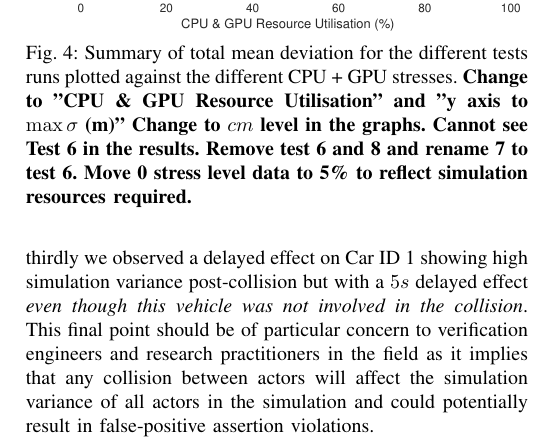
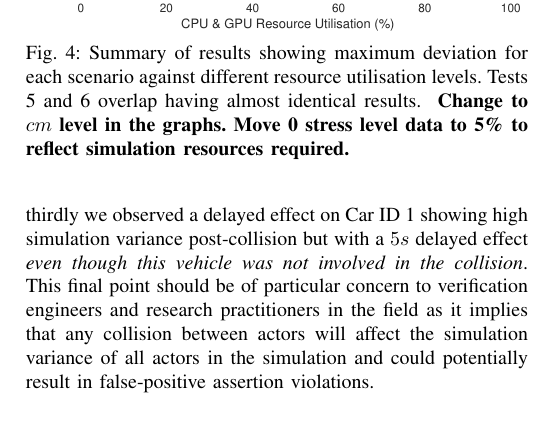
Before and after one commit to TSL-UOB/CAV-Determinism, a LaTeX paper (paper/cav_determinisim_main.tex): part of one column of page 7 of 9, cut so that both start at the same text, the shorter picture padded with empty space. Compiled offline with pdfLaTeX; a missing font is replaced by an installed copy or a similar font; a LaTeX package or settings file that is missing is left out.

Commit message:
GC checking max sigma values

```diff
--- a/paper/cav_determinisim_main.tex
+++ b/paper/cav_determinisim_main.tex
@@ -468,8 +468,7 @@ The second key finding of this work is illustrated in Fig.~\ref{CarsPeopleCollsi
 \begin{figure}[!t]
     \centering
     \includegraphics[width=0.48\textwidth]{Other/Figures/ExperimentsStressSummaryV2.pdf}
-    \caption{Summary of total mean deviation for the different tests runs plotted against the different CPU + GPU stresses.\textbf{ Change to "CPU \& GPU Resource Utilisation" and "y axis to $\max\sigma$ (m)" Change to $cm$ level in the graphs. Cannot see Test 6 in the results. Remove test 6 and 8 and rename 7 to test 6. Move 0 stress level data to 5\% to reflect simulation resources required.}}
-
+    \caption{Summary of results showing maximum deviation for each scenario against different resource utilisation levels. Tests 5 and 6 overlap having almost identical results. \textbf{ Change to $cm$ level in the graphs. Move 0 stress level data to 5\% to reflect simulation resources required.}}
     \label{ExperimentsStressSummary}
 \end{figure}
 
```
